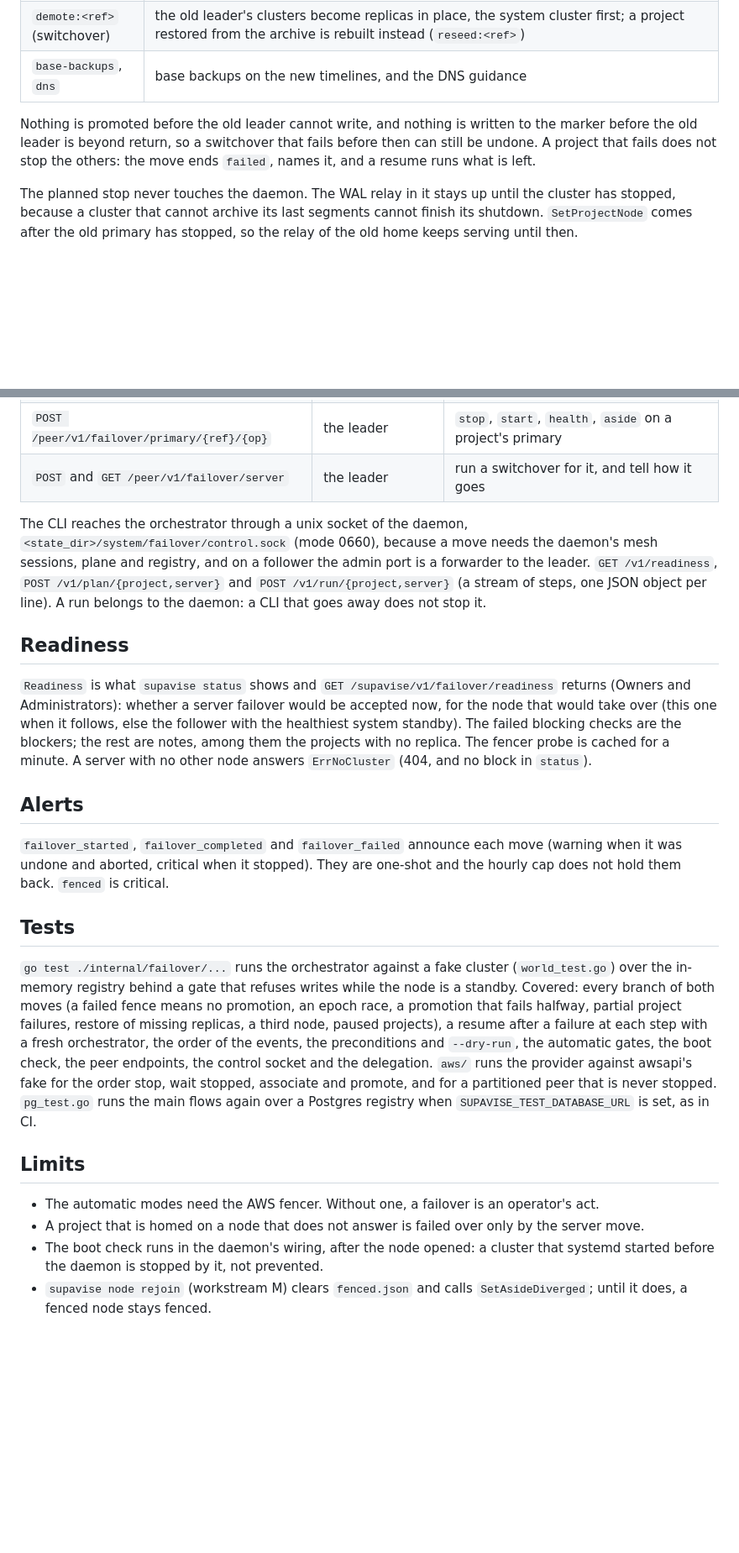
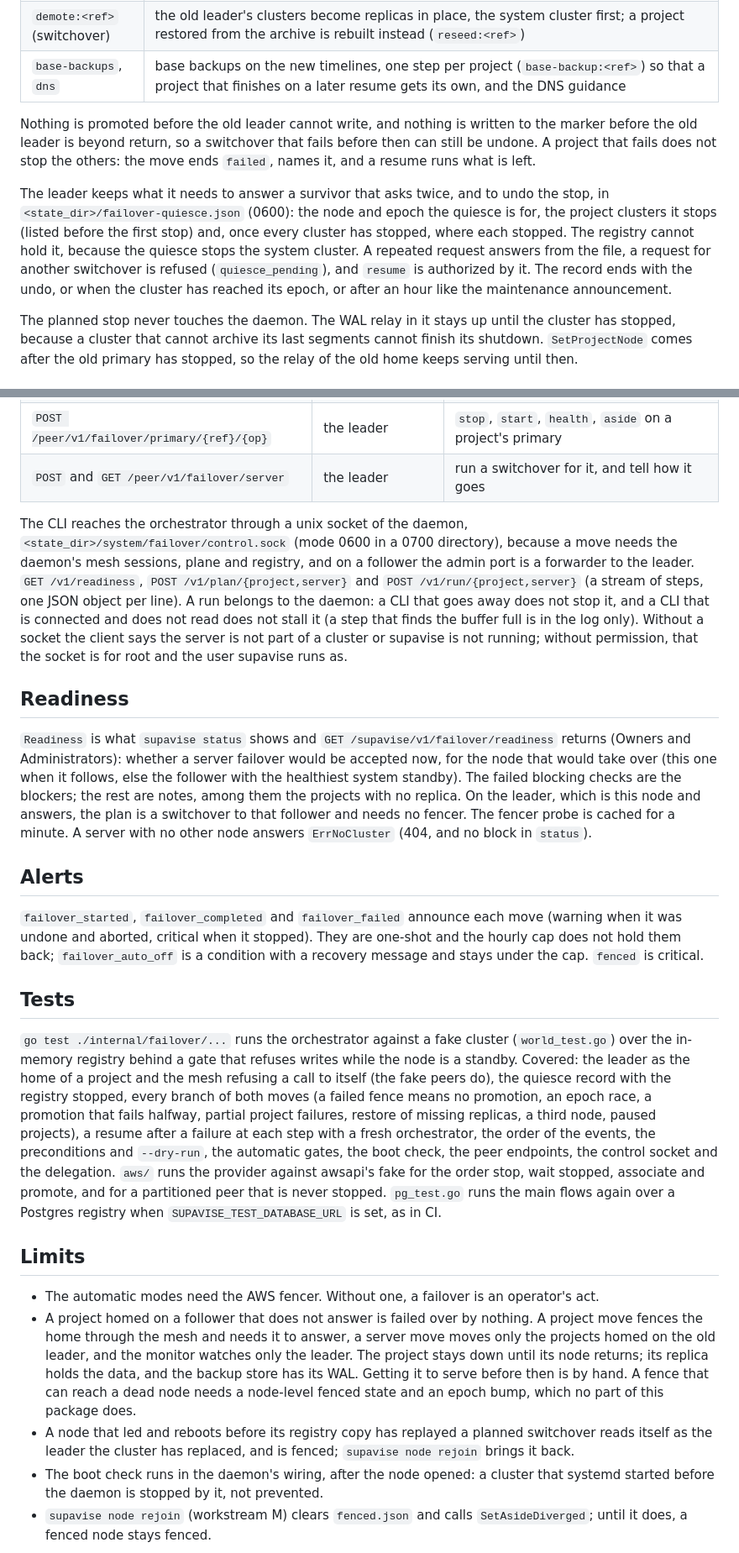
Before and after one commit to jsmillerdev/sbctl, a Markdown page: internal/failover/README.md, 2 parts joined by grey strips. Shown at 84% size. Drawn GitHub-style; blank space fills up the shorter version.

Commit message:
failover: README says what the leader does for its own projects, the quiesce record, turns, the plan check and the follower limit

```diff
--- a/internal/failover/README.md
+++ b/internal/failover/README.md
@@ -50,9 +52,11 @@ Run on the node that takes over (`--to` defaults to it). From the leader, `--to
 | `leader` | the daemon becomes the leader (`Takeover`), the log moves into a `moves` row and `failover.json` is removed, `SetLeader`, the old leader is marked `fenced` after a failover, the system project is homed here, maintenance ends |
 | `system-homed`, `p:<ref>:seed|promote|homed|started|tenant|done` | the projects, four at a time, in sequence order. A project with no replica on the new leader goes to the node holding its healthiest replica; with `--restore-missing` a project with no replica gets a standby seeded from the archive and drained (data loss up to `archive_timeout`) |
 | `demote:<ref>` (switchover) | the old leader's clusters become replicas in place, the system cluster first; a project restored from the archive is rebuilt instead (`reseed:<ref>`) |
-| `base-backups`, `dns` | base backups on the new timelines, and the DNS guidance |
+| `base-backups`, `dns` | base backups on the new timelines, one step per project (`base-backup:<ref>`) so that a project that finishes on a later resume gets its own, and the DNS guidance |
 
 Nothing is promoted before the old leader cannot write, and nothing is written to the marker before the old leader is beyond return, so a switchover that fails before then can still be undone. A project that fails does not stop the others: the move ends `failed`, names it, and a resume runs what is left.
+
+The leader keeps what it needs to answer a survivor that asks twice, and to undo the stop, in `<state_dir>/failover-quiesce.json` (0600): the node and epoch the quiesce is for, the project clusters it stops (listed before the first stop) and, once every cluster has stopped, where each stopped. The registry cannot hold it, because the quiesce stops the system cluster. A repeated request answers from the file, a request for another switchover is refused (`quiesce_pending`), and `resume` is authorized by it. The record ends with the undo, or when the cluster has reached its epoch, or after an hour like the maintenance announcement.
 
 The planned stop never touches the daemon. The WAL relay in it stays up until the cluster has stopped, because a cluster that cannot archive its last segments cannot finish its shutdown. `SetProjectNode` comes after the old primary has stopped, so the relay of the old home keeps serving until then.
 
@@ -142,23 +146,24 @@ The cooperative fence (`POST /peer/v1/fence`) does the same on request: the node
 | `POST /peer/v1/failover/primary/{ref}/{op}` | the leader | `stop`, `start`, `health`, `aside` on a project's primary |
 | `POST` and `GET /peer/v1/failover/server` | the leader | run a switchover for it, and tell how it goes |
 
-The CLI reaches the orchestrator through a unix socket of the daemon, `<state_dir>/system/failover/control.sock` (mode 0660), because a move needs the daemon's mesh sessions, plane and registry, and on a follower the admin port is a forwarder to the leader. `GET /v1/readiness`, `POST /v1/plan/{project,server}` and `POST /v1/run/{project,server}` (a stream of steps, one JSON object per line). A run belongs to the daemon: a CLI that goes away does not stop it.
+The CLI reaches the orchestrator through a unix socket of the daemon, `<state_dir>/system/failover/control.sock` (mode 0600 in a 0700 directory), because a move needs the daemon's mesh sessions, plane and registry, and on a follower the admin port is a forwarder to the leader. `GET /v1/readiness`, `POST /v1/plan/{project,server}` and `POST /v1/run/{project,server}` (a stream of steps, one JSON object per line). A run belongs to the daemon: a CLI that goes away does not stop it, and a CLI that is connected and does not read does not stall it (a step that finds the buffer full is in the log only). Without a socket the client says the server is not part of a cluster or supavise is not running; without permission, that the socket is for root and the user supavise runs as.
 
 ## Readiness
 
-`Readiness` is what `supavise status` shows and `GET /supavise/v1/failover/readiness` returns (Owners and Administrators): whether a server failover would be accepted now, for the node that would take over (this one when it follows, else the follower with the healthiest system standby). The failed blocking checks are the blockers; the rest are notes, among them the projects with no replica. The fencer probe is cached for a minute. A server with no other node answers `ErrNoCluster` (404, and no block in `status`).
+`Readiness` is what `supavise status` shows and `GET /supavise/v1/failover/readiness` returns (Owners and Administrators): whether a server failover would be accepted now, for the node that would take over (this one when it follows, else the follower with the healthiest system standby). The failed blocking checks are the blockers; the rest are notes, among them the projects with no replica. On the leader, which is this node and answers, the plan is a switchover to that follower and needs no fencer. The fencer probe is cached for a minute. A server with no other node answers `ErrNoCluster` (404, and no block in `status`).
 
 ## Alerts
 
-`failover_started`, `failover_completed` and `failover_failed` announce each move (warning when it was undone and aborted, critical when it stopped). They are one-shot and the hourly cap does not hold them back. `fenced` is critical.
+`failover_started`, `failover_completed` and `failover_failed` announce each move (warning when it was undone and aborted, critical when it stopped). They are one-shot and the hourly cap does not hold them back; `failover_auto_off` is a condition with a recovery message and stays under the cap. `fenced` is critical.
 
 ## Tests
 
-`go test ./internal/failover/...` runs the orchestrator against a fake cluster (`world_test.go`) over the in-memory registry behind a gate that refuses writes while the node is a standby. Covered: every branch of both moves (a failed fence means no promotion, an epoch race, a promotion that fails halfway, partial project failures, restore of missing replicas, a third node, paused projects), a resume after a failure at each step with a fresh orchestrator, the order of the events, the preconditions and `--dry-run`, the automatic gates, the boot check, the peer endpoints, the control socket and the delegation. `aws/` runs the provider against awsapi's fake for the order stop, wait stopped, associate and promote, and for a partitioned peer that is never stopped. `pg_test.go` runs the main flows again over a Postgres registry when `SUPAVISE_TEST_DATABASE_URL` is set, as in CI.
+`go test ./internal/failover/...` runs the orchestrator against a fake cluster (`world_test.go`) over the in-memory registry behind a gate that refuses writes while the node is a standby. Covered: the leader as the home of a project and the mesh refusing a call to itself (the fake peers do), the quiesce record with the registry stopped, every branch of both moves (a failed fence means no promotion, an epoch race, a promotion that fails halfway, partial project failures, restore of missing replicas, a third node, paused projects), a resume after a failure at each step with a fresh orchestrator, the order of the events, the preconditions and `--dry-run`, the automatic gates, the boot check, the peer endpoints, the control socket and the delegation. `aws/` runs the provider against awsapi's fake for the order stop, wait stopped, associate and promote, and for a partitioned peer that is never stopped. `pg_test.go` runs the main flows again over a Postgres registry when `SUPAVISE_TEST_DATABASE_URL` is set, as in CI.
 
 ## Limits
 
 - The automatic modes need the AWS fencer. Without one, a failover is an operator's act.
-- A project that is homed on a node that does not answer is failed over only by the server move.
+- A project homed on a follower that does not answer is failed over by nothing. A project move fences the home through the mesh and needs it to answer, a server move moves only the projects homed on the old leader, and the monitor watches only the leader. The project stays down until its node returns; its replica holds the data, and the backup store has its WAL. Getting it to serve before then is by hand. A fence that can reach a dead node needs a node-level fenced state and an epoch bump, which no part of this package does.
+- A node that led and reboots before its registry copy has replayed a planned switchover reads itself as the leader the cluster has replaced, and is fenced; `supavise node rejoin` brings it back.
 - The boot check runs in the daemon's wiring, after the node opened: a cluster that systemd started before the daemon is stopped by it, not prevented.
 - `supavise node rejoin` (workstream M) clears `fenced.json` and calls `SetAsideDiverged`; until it does, a fenced node stays fenced.
```
Also changed, not shown: other parts of internal/failover/README.md (+10 -8 lines).
